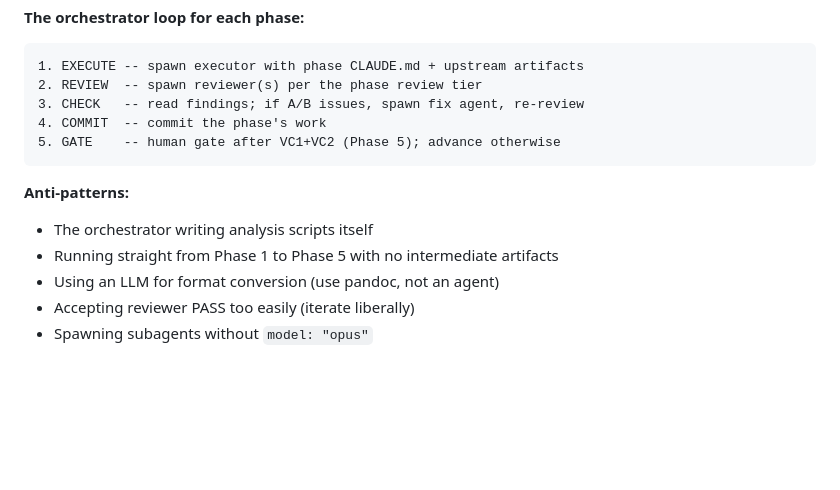
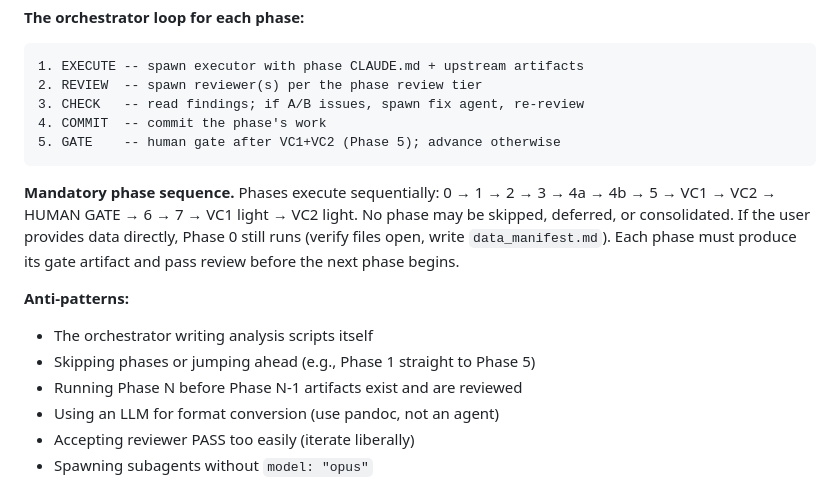
Before and after one commit to ArghyaRanjanDas/apexAI, a Markdown page: templates/root.md, the part around the change. GitHub-like rendering; blank space fills up the shorter version.

Commit message:
Add mandatory sequential phase execution rule
- root.md: explicit "Mandatory phase sequence" paragraph listing full
  order (0→7 + VCs + human gate), no skipping/deferring/consolidating
- root.md: updated anti-patterns to include phase-skipping examples
- orchestration.md: added "Never skips a phase" to orchestrator rules

Co-Authored-By: Claude Opus 4.6 (1M context) <noreply@anthropic.com>

````diff
--- a/templates/root.md
+++ b/templates/root.md
@@ -53,9 +53,17 @@ after the plan is set.
 5. GATE    -- human gate after VC1+VC2 (Phase 5); advance otherwise
 ```
 
+**Mandatory phase sequence.** Phases execute sequentially: 0 → 1 → 2 →
+3 → 4a → 4b → 5 → VC1 → VC2 → HUMAN GATE → 6 → 7 → VC1 light → VC2
+light. No phase may be skipped, deferred, or consolidated. If the user
+provides data directly, Phase 0 still runs (verify files open, write
+`data_manifest.md`). Each phase must produce its gate artifact and pass
+review before the next phase begins.
+
 **Anti-patterns:**
 - The orchestrator writing analysis scripts itself
-- Running straight from Phase 1 to Phase 5 with no intermediate artifacts
+- Skipping phases or jumping ahead (e.g., Phase 1 straight to Phase 5)
+- Running Phase N before Phase N-1 artifacts exist and are reviewed
 - Using an LLM for format conversion (use pandoc, not an agent)
 - Accepting reviewer PASS too easily (iterate liberally)
 - Spawning subagents without `model: "opus"`
````
Also changed, not shown: core/orchestration.md (+5 -0 lines).
